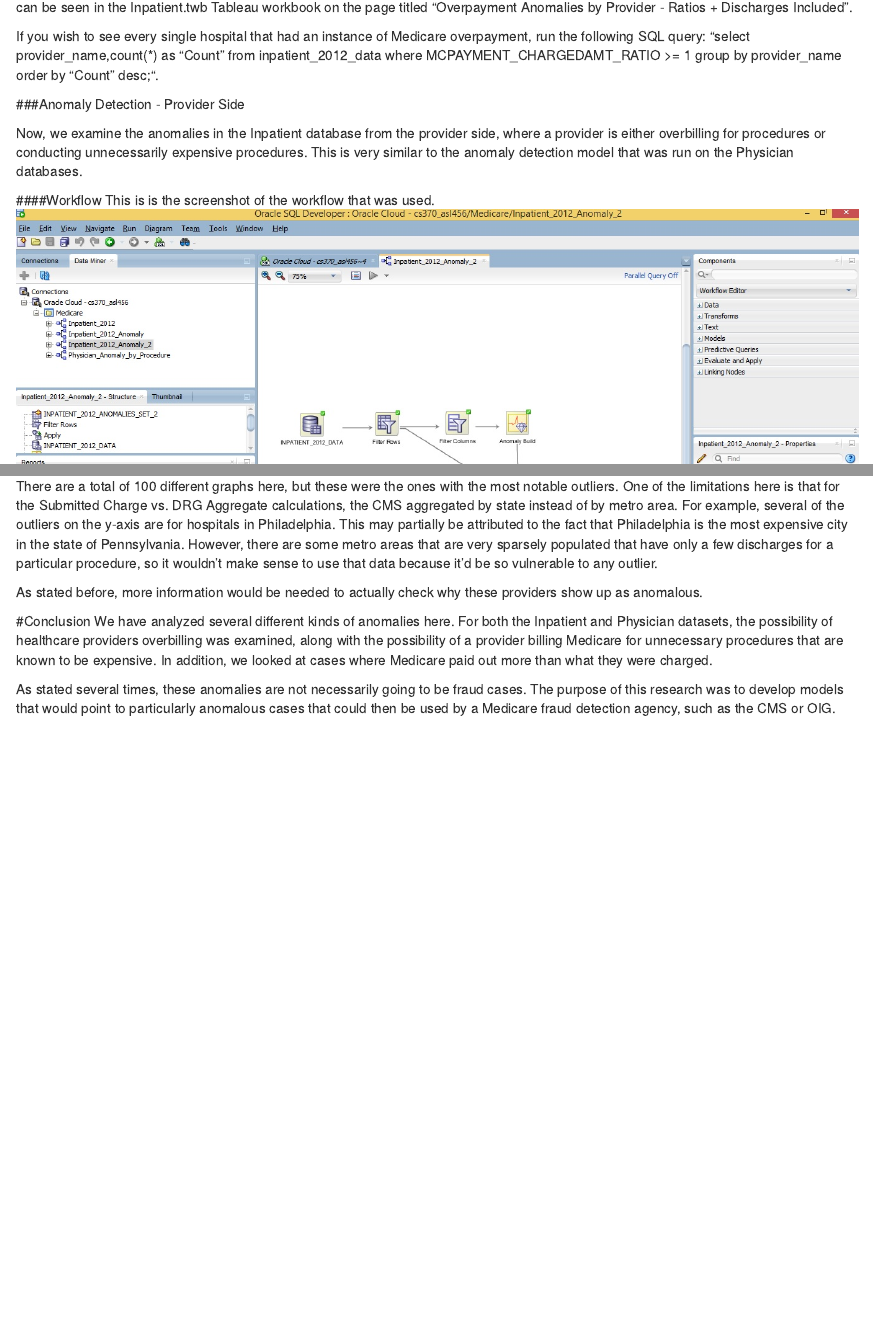
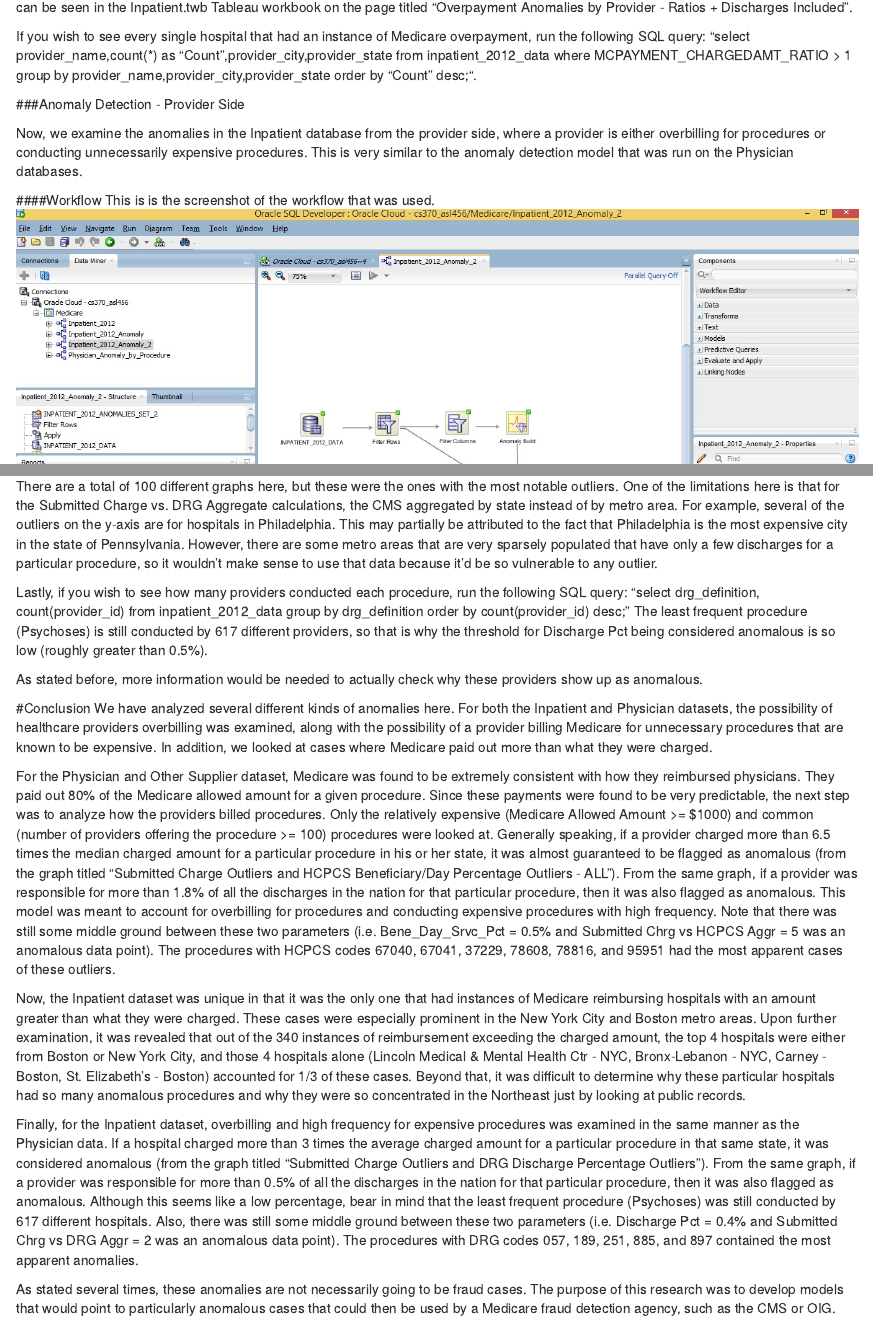
Before and after one commit to alakhian/CMS_Medicare_Database, an R Markdown document (RMarkdown/RProject.Rmd): the page in a window 1100 px wide, from 6130 px down, and a second part further down, joined at a grey line. Rendered offline with R 4.5, knitr and Pandoc, with nearby package versions.

Commit message:
revised conclusion

```diff
--- a/RMarkdown/RProject.Rmd
+++ b/RMarkdown/RProject.Rmd
@@ -419,8 +419,8 @@ The below graphs are for specific hospitals and they will use the results of the
 
 There are many more hospitals that contain anomalous data points, but the above ones contained by far the most outliers. All of the results can be seen in the Inpatient.twb Tableau workbook on the page titled "Overpayment Anomalies by Provider - Ratios + Discharges Included".
 
-If you wish to see every single hospital that had an instance of Medicare overpayment, run the following SQL query: "select provider_name,count(*) as "Count" from inpatient_2012_data where MCPAYMENT_CHARGEDAMT_RATIO >= 1
-group by provider_name order by "Count" desc;".
+If you wish to see every single hospital that had an instance of Medicare overpayment, run the following SQL query:
+  "select provider_name,count(*) as "Count",provider_city,provider_state from inpatient_2012_data where MCPAYMENT_CHARGEDAMT_RATIO > 1 group by provider_name,provider_city,provider_state order by "Count" desc;".
 
 ###Anomaly Detection - Provider Side
 
@@ -473,11 +473,19 @@ Finally, here are graphs pertaining to particularly anomalous procedures. The pr
 
 There are a total of 100 different graphs here, but these were the ones with the most notable outliers. One of the limitations here is that for the Submitted Charge vs. DRG Aggregate calculations, the CMS aggregated by state instead of by metro area. For example, several of the outliers on the y-axis are for hospitals in Philadelphia. This may partially be attributed to the fact that Philadelphia is the most expensive city in the state of Pennsylvania. However, there are some metro areas that are very sparsely populated that have only a few discharges for a particular procedure, so it wouldn't make sense to use that data because it'd be so vulnerable to any outlier.
 
+Lastly, if you wish to see how many providers conducted each procedure, run the following SQL query: "select drg_definition, count(provider_id) from inpatient_2012_data group by drg_definition order by count(provider_id) desc;" The least frequent procedure (Psychoses) is still conducted by 617 different providers, so that is why the threshold for Discharge Pct being considered anomalous is so low (roughly greater than 0.5%).
+
 As stated before, more information would be needed to actually check why these providers show up as anomalous.
 
 #Conclusion
 We have analyzed several different kinds of anomalies here. For both the Inpatient and Physician datasets, the possibility of healthcare providers overbilling was examined, along with the possibility of a provider billing Medicare for unnecessary procedures that are known to be expensive. In addition, we looked at cases where Medicare paid out more than what they were charged.
 
+For the Physician and Other Supplier dataset, Medicare was found to be extremely consistent with how they reimbursed physicians. They paid out 80% of the Medicare allowed amount for a given procedure. Since these payments were found to be very predictable, the next step was to analyze how the providers billed procedures. Only the relatively expensive (Medicare Allowed Amount >= $1000) and common (number of providers offering the procedure >= 100) procedures were looked at. Generally speaking, if a provider charged more than 6.5 times the median charged amount for a particular procedure in his or her state, it was almost guaranteed to be flagged as anomalous (from the graph titled "Submitted Charge Outliers and HCPCS Beneficiary/Day Percentage Outliers - ALL"). From the same graph, if a provider was responsible for more than 1.8% of all the discharges in the nation for that particular procedure, then it was also flagged as anomalous. This model was meant to account for overbilling for procedures and conducting expensive procedures with high frequency. Note that there was still some middle ground between these two parameters (i.e. Bene_Day_Srvc_Pct = 0.5% and Submitted Chrg vs HCPCS Aggr = 5 was an anomalous data point). The procedures with HCPCS codes 67040, 67041, 37229, 78608, 78816, and 95951 had the most apparent cases of these outliers.
+
+Now, the Inpatient dataset was unique in that it was the only one that had instances of Medicare reimbursing hospitals with an amount greater than what they were charged. These cases were especially prominent in the New York City and Boston metro areas. Upon further examination, it was revealed that out of the 340 instances of reimbursement exceeding the charged amount, the top 4 hospitals were either from Boston or New York City, and those 4 hospitals alone (Lincoln Medical & Mental Health Ctr - NYC, Bronx-Lebanon - NYC, Carney - Boston, St. Elizabeth's - Boston) accounted for 1/3 of these cases. Beyond that, it was difficult to determine why these particular hospitals had so many anomalous procedures and why they were so concentrated in the Northeast just by looking at public records.
+
+Finally, for the Inpatient dataset, overbilling and high frequency for expensive procedures was examined in the same manner as the Physician data. If a hospital charged more than 3 times the average charged amount for a particular procedure in that same state, it was considered anomalous (from the graph titled "Submitted Charge Outliers and DRG Discharge Percentage Outliers"). From the same graph, if a provider was responsible for more than 0.5% of all the discharges in the nation for that particular procedure, then it was also flagged as anomalous. Although this seems like a low percentage, bear in mind that the least frequent procedure (Psychoses) was still conducted by 617 different hospitals. Also, there was still some middle ground between these two parameters (i.e. Discharge Pct = 0.4% and Submitted Chrg vs DRG Aggr = 2 was an anomalous data point). The procedures with DRG codes 057, 189, 251, 885, and 897 contained the most apparent anomalies.
+
 As stated several times, these anomalies are not necessarily going to be fraud cases. The purpose of this research was to develop models that would point to particularly anomalous cases that could then be used by a Medicare fraud detection agency, such as the CMS or OIG.
 
 Lastly, the importance of data preprocessing cannot be understated. You may notice that the actual workflows in Oracle Data Miner were relatively simple. This is because so much time was spent filtering out certain rows and columns that added unnecessary noise. Additionally, adding the calculated columns was also necessary. For example, it was not enough to send in the AVERAGE_COVERED_CHARGES and AVERAGE_MEDICARE_PAYMENTS on their own into the anomaly detection. Without taking the ratio of those 2 columns and placing it in the the MCPAYMENT_TOTALPAY_RATIO column in the Inpatient databases, the instances of overpayment would not have been flagged as anomalous. There are several other examples of this throughout this project, and that is why so much time and attention was given to properly importing and preprocessing the databases.
```
Also changed, not shown: RMarkdown/RProject.Rmd (4 more changed lines).
